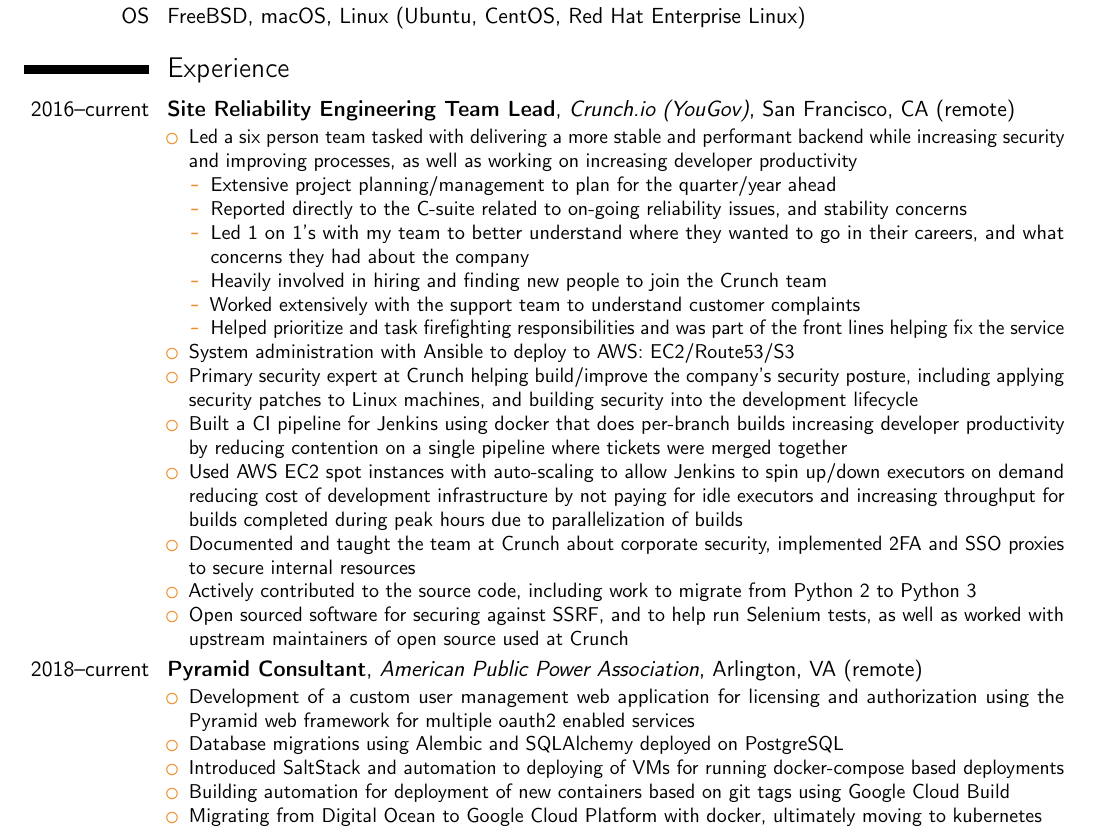
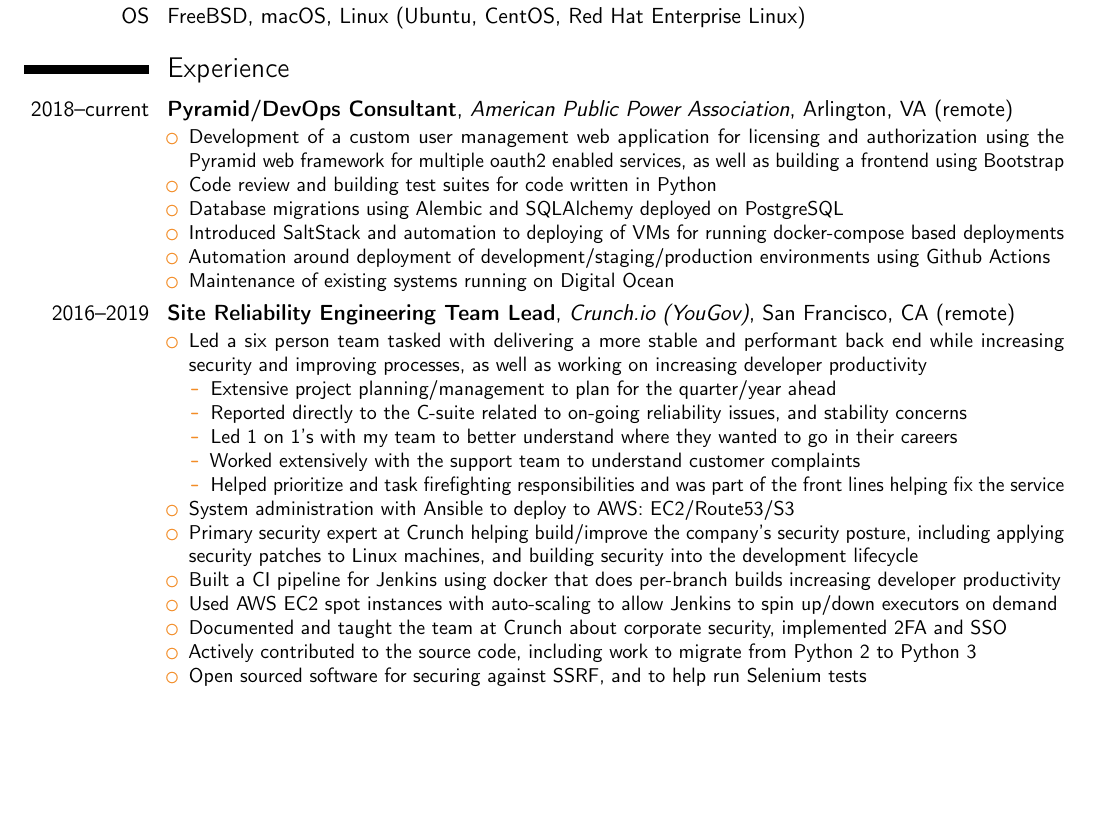
Before and after one commit to digitalresistor/resume, a LaTeX CV (Resume.tex): part of page 1 of 2, cut so that both start at the same text, the shorter picture padded with empty space. Compiled offline with pdfLaTeX.

Commit message:
Move current items to the top

```diff
--- a/Resume.tex
+++ b/Resume.tex
@@ -47,34 +47,34 @@
 \cvitem{OS}{FreeBSD, macOS, Linux (Ubuntu, CentOS, Red Hat Enterprise Linux)}
 
 \section{Experience}
-\cventry{2016--current}{Site Reliability Engineering Team Lead}{Crunch.io (YouGov)}{San Francisco}{CA (remote)}{
+\cventry{2018--current}{Pyramid/DevOps Consultant}{American Public Power Association}{Arlington}{VA (remote)}{
 \begin{itemize}
-\item Led a six person team tasked with delivering a more stable and performant backend while increasing security and improving processes, as well as working on increasing developer productivity
+\item Development of a custom user management web application for licensing and authorization using the Pyramid web framework for multiple oauth2 enabled services, as well as building a frontend using Bootstrap
+\item Code review and building test suites for code written in Python
+\item Database migrations using Alembic and SQLAlchemy deployed on PostgreSQL
+\item Introduced SaltStack and automation to deploying of VMs for running docker-compose based deployments
+\item Automation around deployment of development/staging/production environments using Github Actions
+\item Maintenance of existing systems running on Digital Ocean
+\end{itemize}
+}
+
+\cventry{2016--2019}{Site Reliability Engineering Team Lead}{Crunch.io (YouGov)}{San Francisco}{CA (remote)}{
+\begin{itemize}
+\item Led a six person team tasked with delivering a more stable and performant back end while increasing security and improving processes, as well as working on increasing developer productivity
 	\begin{itemize}
 	\item Extensive project planning/management to plan for the quarter/year ahead
 	\item Reported directly to the C-suite related to on-going reliability issues, and stability concerns
-	\item Led 1 on 1's with my team to better understand where they wanted to go in their careers, and what concerns they had about the company
-	\item Heavily involved in hiring and finding new people to join the Crunch team
+	\item Led 1 on 1's with my team to better understand where they wanted to go in their careers
 	\item Worked extensively with the support team to understand customer complaints
 	\item Helped prioritize and task firefighting responsibilities and was part of the front lines helping fix the service
 	\end{itemize}
 \item System administration with Ansible to deploy to AWS: EC2/Route53/S3
 \item Primary security expert at Crunch helping build/improve the company's security posture, including applying security patches to Linux machines, and building security into the development lifecycle
-\item Built a CI pipeline for Jenkins using docker that does per-branch builds increasing developer productivity by reducing contention on a single pipeline where tickets were merged together
-\item Used AWS EC2 spot instances with auto-scaling to allow Jenkins to spin up/down executors on demand reducing cost of development infrastructure by not paying for idle executors and increasing throughput for builds completed during peak hours due to parallelization of builds
-\item Documented and taught the team at Crunch about corporate security, implemented 2FA and SSO proxies to secure internal resources
+\item Built a CI pipeline for Jenkins using docker that does per-branch builds increasing developer productivity
+\item Used AWS EC2 spot instances with auto-scaling to allow Jenkins to spin up/down executors on demand
+\item Documented and taught the team at Crunch about corporate security, implemented 2FA and SSO
 \item Actively contributed to the source code, including work to migrate from Python 2 to Python 3
-\item Open sourced software for securing against SSRF, and to help run Selenium tests, as well as worked with upstream maintainers of open source used at Crunch
-\end{itemize}
-}
-
-\cventry{2018--current}{Pyramid Consultant}{American Public Power Association}{Arlington}{VA (remote)}{
-\begin{itemize}
-\item Development of a custom user management web application for licensing and authorization using the Pyramid web framework for multiple oauth2 enabled services
-\item Database migrations using Alembic and SQLAlchemy deployed on PostgreSQL
-\item Introduced SaltStack and automation to deploying of VMs for running docker-compose based deployments
-\item Building automation for deployment of new containers based on git tags using Google Cloud Build
-\item Migrating from Digital Ocean to Google Cloud Platform with docker, ultimately moving to kubernetes
+\item Open sourced software for securing against SSRF, and to help run Selenium tests
 \end{itemize}
 }
 
```
